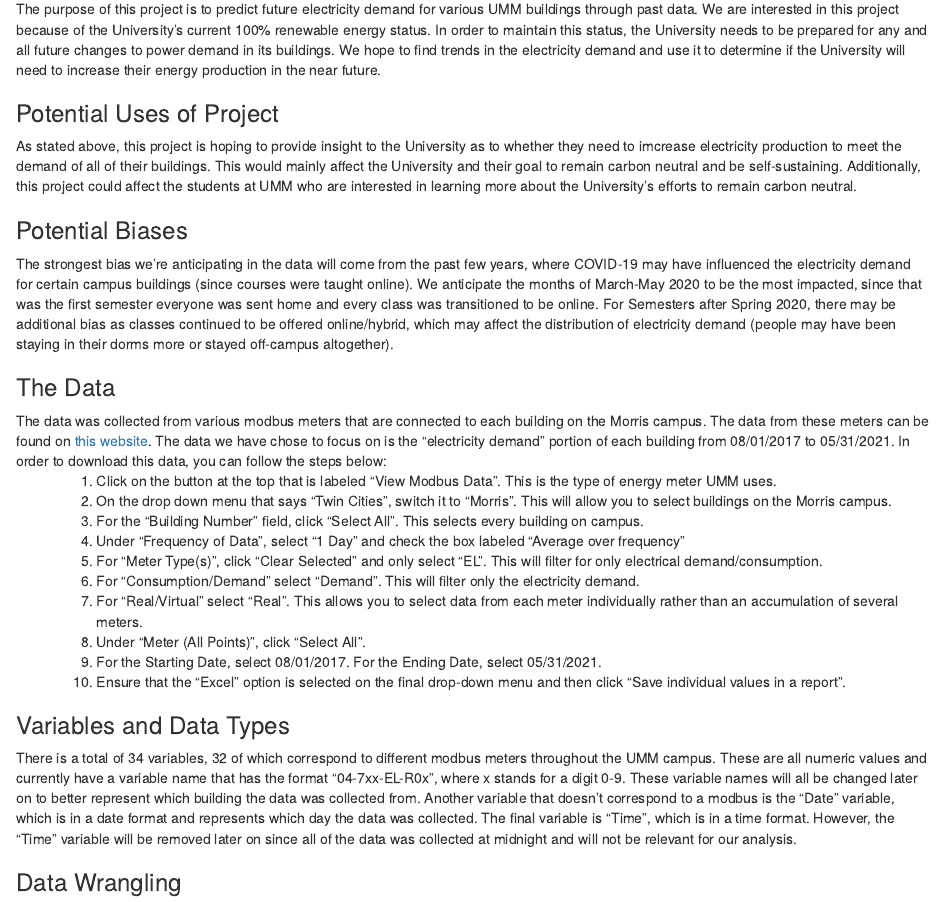
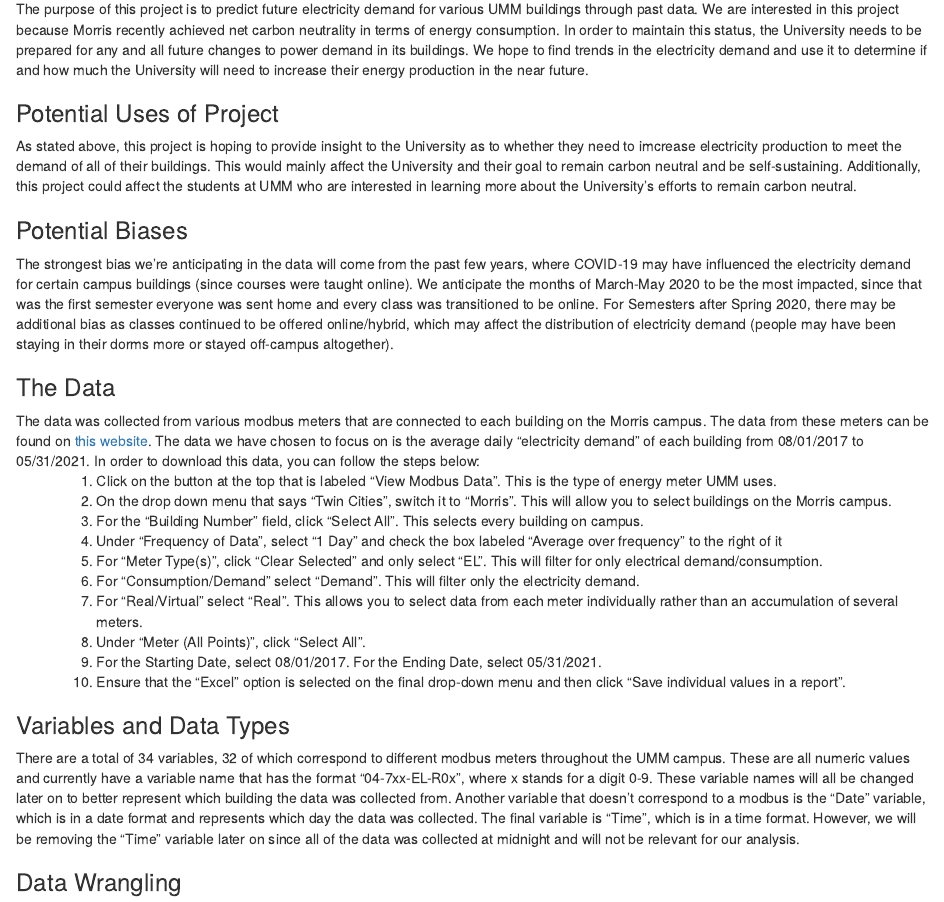
Before and after one commit to RichardLussier/csci-3701-final, an R Markdown document (Stage 1.Rmd): the page in a window 1100 px wide, from 180 px down. Rendered offline with R 4.5, knitr and Pandoc, with nearby package versions.

Commit message:
Make some minor modifications to the Stage One write up

```diff
--- a/Stage 1.Rmd
+++ b/Stage 1.Rmd
@@ -11,7 +11,7 @@
 
 <h3 color="red">Purpose of Project</h3>
 
-The purpose of this project is to predict future electricity demand for various UMM buildings through past data. We are interested in this project because of the University's current 100% renewable energy status. In order to maintain this status, the University needs to be prepared for any and all future changes to power demand in its buildings. We hope to find trends in the electricity demand and use it to determine if the University will need to increase their energy production in the near future.
+The purpose of this project is to predict future electricity demand for various UMM buildings through past data. We are interested in this project because Morris recently achieved net carbon neutrality in terms of energy consumption. In order to maintain this status, the University needs to be prepared for any and all future changes to power demand in its buildings. We hope to find trends in the electricity demand and use it to determine if and how much the University will need to increase their energy production in the near future.
 
 <h3 color="red">Potential Uses of Project</h3>
 
@@ -23,12 +23,12 @@
 
 <h3 color="red">The Data</h3>
 
-The data was collected from various modbus meters that are connected to each building on the Morris campus. The data from these meters can be found on [this website](https://em-cof.energy.umn.edu/meterreport/default.aspx). The data we have chose to focus on is the "electricity demand" portion of each building from 08/01/2017 to 05/31/2021. In order to download this data, you can follow the steps below:
+The data was collected from various modbus meters that are connected to each building on the Morris campus. The data from these meters can be found on [this website](https://em-cof.energy.umn.edu/meterreport/default.aspx). The data we have chosen to focus on is the average daily "electricity demand" of each building from 08/01/2017 to 05/31/2021. In order to download this data, you can follow the steps below:
 <ol>
 1. Click on the button at the top that is labeled "View Modbus Data". This is the type of energy meter UMM uses.
 2. On the drop down menu that says "Twin Cities", switch it to "Morris". This will allow you to select buildings on the Morris campus.
 3. For the "Building Number" field, click "Select All". This selects every building on campus.
-4. Under "Frequency of Data", select "1 Day" and check the box labeled "Average over frequency"
+4. Under "Frequency of Data", select "1 Day" and check the box labeled "Average over frequency" to the right of it
 5. For "Meter Type(s)", click "Clear Selected" and only select "EL". This will filter for only electrical demand/consumption.
 6. For "Consumption/Demand" select "Demand". This will filter only the electricity demand.
 7. For "Real/Virtual" select "Real". This allows you to select data from each meter individually rather than an accumulation of several meters.
@@ -39,7 +39,7 @@
 
 <h3 color="red">Variables and Data Types</h3>
 
-There is a total of 34 variables, 32 of which correspond to different modbus meters throughout the UMM campus. These are all numeric values and currently have a variable name that has the format "04-7xx-EL-R0x", where x stands for a digit 0-9. These variable names will all be changed later on to better represent which building the data was collected from. Another variable that doesn't correspond to a modbus is the "Date" variable, which is in a date format and represents which day the data was collected. The final variable is "Time", which is in a time format. However, the "Time" variable will be removed later on since all of the data was collected at midnight and will not be relevant for our analysis.
+There are a total of 34 variables, 32 of which correspond to different modbus meters throughout the UMM campus. These are all numeric values and currently have a variable name that has the format "04-7xx-EL-R0x", where x stands for a digit 0-9. These variable names will all be changed later on to better represent which building the data was collected from. Another variable that doesn't correspond to a modbus is the "Date" variable, which is in a date format and represents which day the data was collected. The final variable is "Time", which is in a time format. However, we will be removing the "Time" variable later on since all of the data was collected at midnight and will not be relevant for our analysis.
 
 <h3 color="red">Data Wrangling</h3>
 
```
